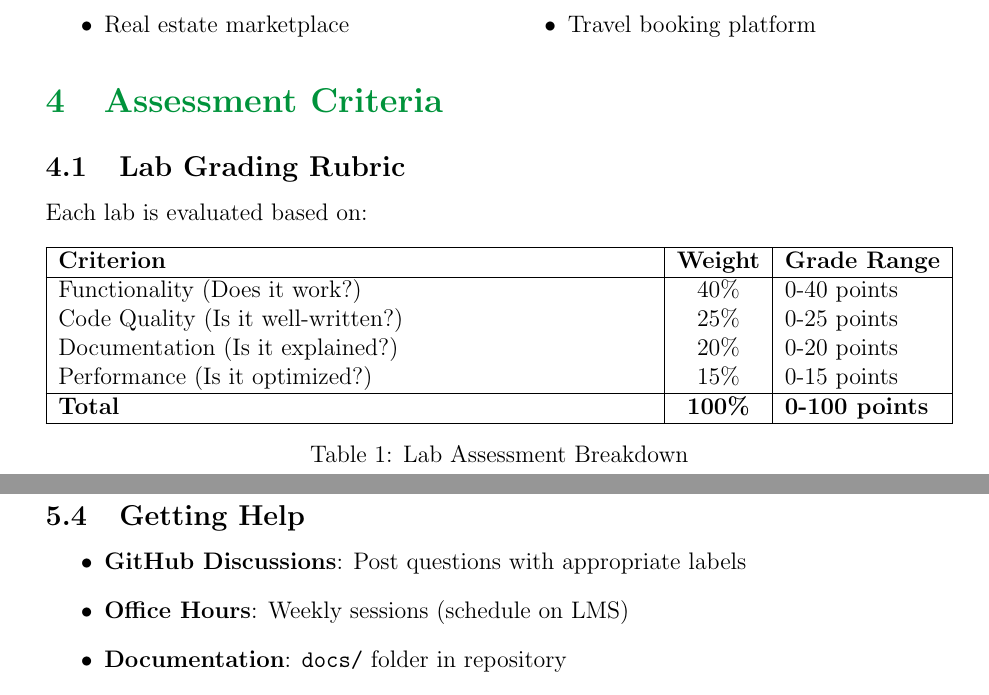
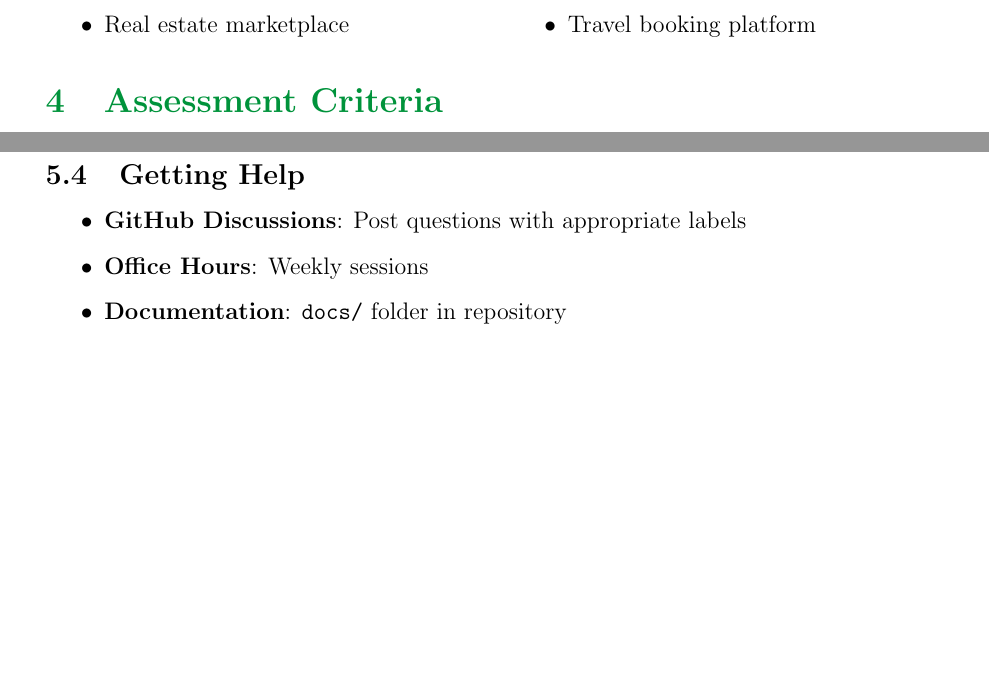
Before and after one commit to DiogoRibeiro7/nosql-databases-labs, a LaTeX paper (group-work/instructions/practical_work_instructions.tex): two parts of pages 5 and 7 of 11, joined at a grey line, cut so that both start at the same text, the shorter picture padded with empty space. Compiled offline with pdfLaTeX.

Commit message:
Work group (#74)
* docs: create practical work instructions document for student groups

* fix: fix issues with group work

```diff
--- a/group-work/instructions/practical_work_instructions.tex
+++ b/group-work/instructions/practical_work_instructions.tex
@@ -282,27 +282,6 @@ Design and implement a complete MongoDB-backed application addressing a real-wor
 
 \section{Assessment Criteria}
 
-\subsection{Lab Grading Rubric}
-
-Each lab is evaluated based on:
-
-\begin{table}[h!]
-\centering
-\begin{tabularx}{\textwidth}{|X|c|l|}
-\hline
-\textbf{Criterion} & \textbf{Weight} & \textbf{Grade Range} \\
-\hline
-Functionality (Does it work?) & 40\% & 0-40 points \\
-Code Quality (Is it well-written?) & 25\% & 0-25 points \\
-Documentation (Is it explained?) & 20\% & 0-20 points \\
-Performance (Is it optimized?) & 15\% & 0-15 points \\
-\hline
-\textbf{Total} & \textbf{100\%} & \textbf{0-100 points} \\
-\hline
-\end{tabularx}
-\caption{Lab Assessment Breakdown}
-\end{table}
-
 \subsection{Project Evaluation}
 
 Final project assessment criteria:
@@ -371,7 +350,7 @@ node group-work/scripts/group_submission_validator.js
 
 \begin{itemize}
     \item \textbf{GitHub Discussions}: Post questions with appropriate labels
-    \item \textbf{Office Hours}: Weekly sessions (schedule on LMS)
+    \item \textbf{Office Hours}: Weekly sessions
     \item \textbf{Documentation}: \texttt{docs/} folder in repository
     \item \textbf{Issue Tracker}: Report bugs or suggest improvements
     \item \textbf{Email}: Contact instructor for private matters
```
Also changed, not shown: group-work/instructions/practical_work_instructions.pdf.
